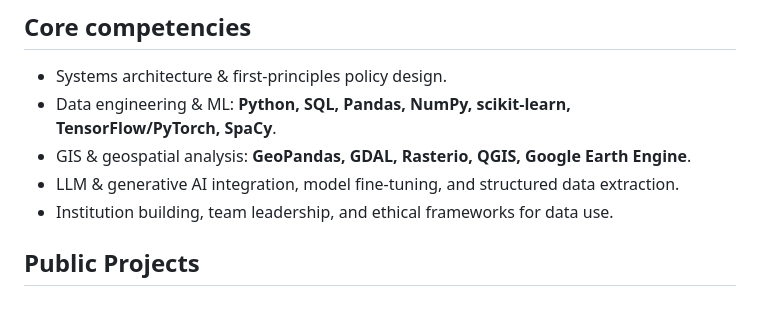
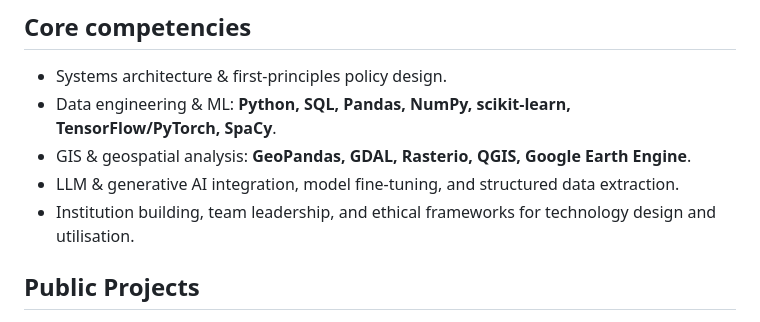
Before and after one commit to amitportal/amitportal.github.io, a Markdown page: index.md, the part around the change. Drawn GitHub-style.

```diff
--- a/index.md
+++ b/index.md
@@ -23,7 +23,7 @@ I’m **Amit Kumar** — a Social Architect, Data Scientist and Policy Designer
 * Data engineering & ML: **Python, SQL, Pandas, NumPy, scikit-learn, TensorFlow/PyTorch, SpaCy**.
 * GIS & geospatial analysis: **GeoPandas, GDAL, Rasterio, QGIS, Google Earth Engine**.
 * LLM & generative AI integration, model fine-tuning, and structured data extraction.
-* Institution building, team leadership, and ethical frameworks for data use.
+* Institution building, team leadership, and ethical frameworks for technology design and utilisation.
 
 ## Public Projects
 
```
